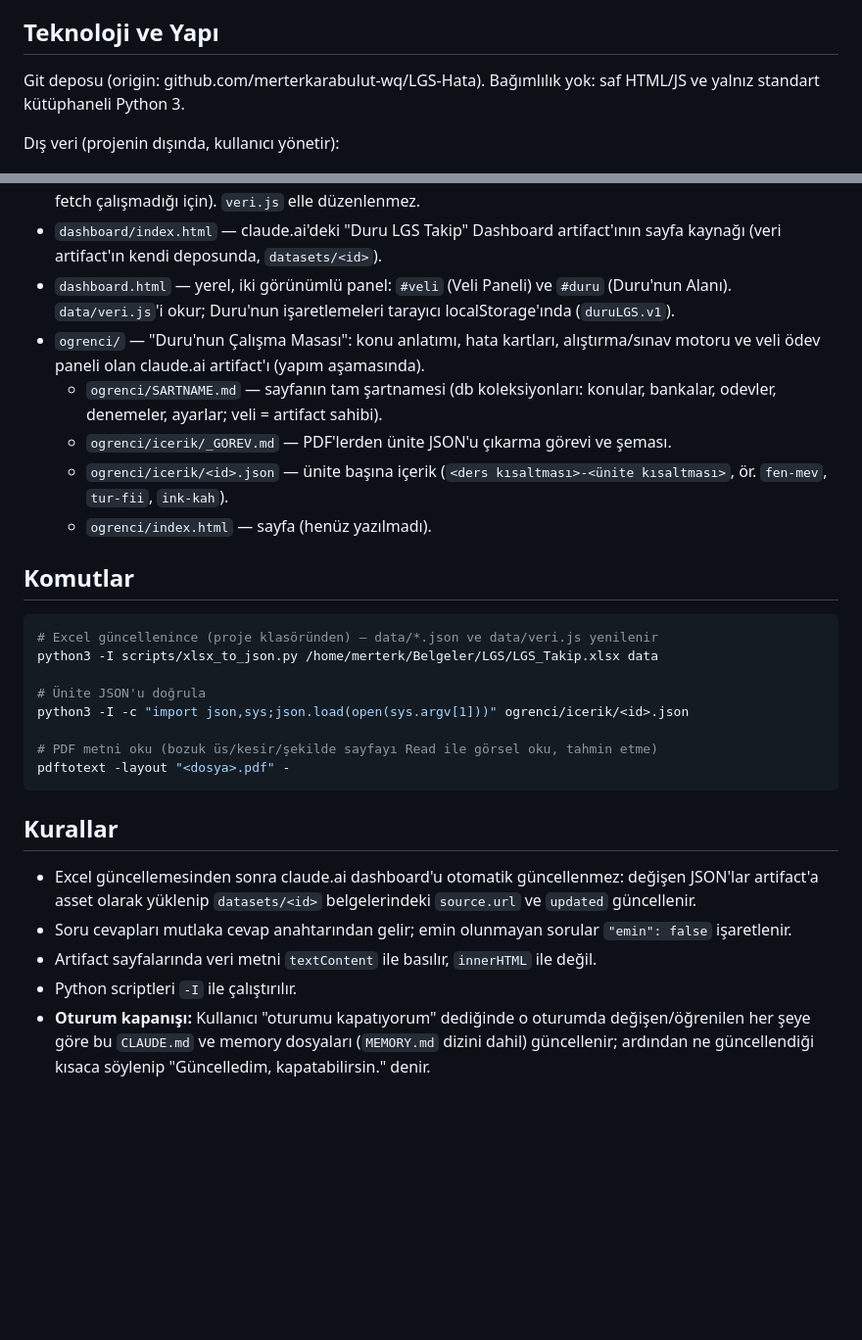
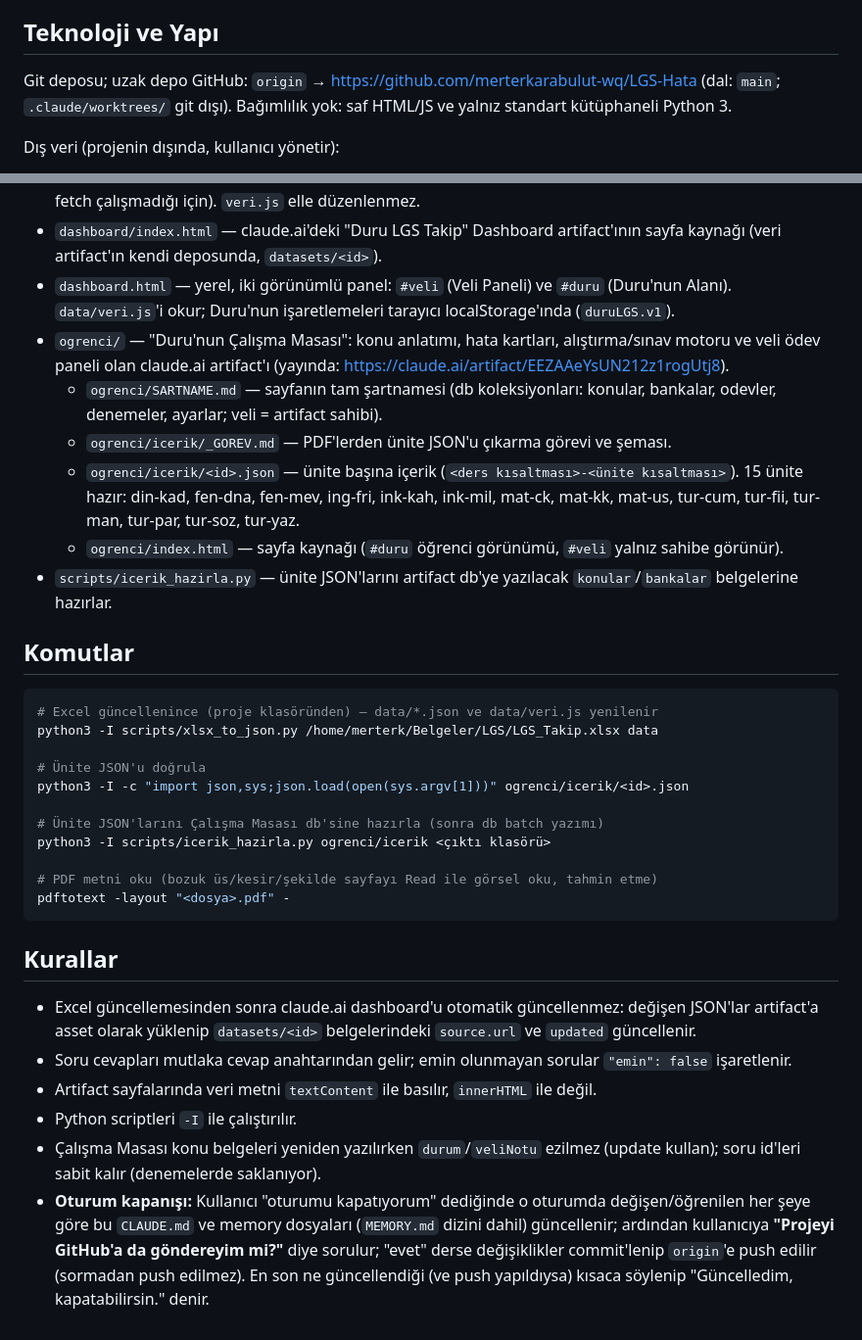
Before and after one commit to merterkarabulut-wq/LGS-Hata, a Markdown page: CLAUDE.md, 2 parts joined by grey strips. Shown at 98% size. Rendered like a GitHub page; blank space fills up the shorter version.

Commit message:
CLAUDE.md: önceki oturumların notları birleştirildi (Çalışma Masası yayında, 15 ünite, icerik_hazirla.py, kapanışta GitHub sorusu)
Co-Authored-By: Claude Opus 5.5 <noreply@anthropic.com>

```diff
--- a/CLAUDE.md
+++ b/CLAUDE.md
@@ -22,7 +22,7 @@ Bu kural kalıcıdır; kullanıcının her oturumda tekrar belirtmesine gerek yo
 
 ## Teknoloji ve Yapı
 
-Git deposu (origin: github.com/merterkarabulut-wq/LGS-Hata). Bağımlılık yok: saf HTML/JS ve yalnız standart kütüphaneli Python 3.
+Git deposu; uzak depo GitHub: `origin` → https://github.com/merterkarabulut-wq/LGS-Hata (dal: `main`; `.claude/worktrees/` git dışı). Bağımlılık yok: saf HTML/JS ve yalnız standart kütüphaneli Python 3.
 
 Dış veri (projenin dışında, kullanıcı yönetir):
 - `/home/merterk/Belgeler/LGS/LGS_Takip.xlsx` — ana takip tablosu (Üniteler, Setler, Tekrar, Kaynaklar sayfaları).
@@ -33,11 +33,12 @@ Proje dosyaları:
 - `scripts/veri_js.py` — `data/*.json`'u `data/veri.js` içinde `window.LGS_VERI` olarak toplar (file:// altında fetch çalışmadığı için). `veri.js` elle düzenlenmez.
 - `dashboard/index.html` — claude.ai'deki "Duru LGS Takip" Dashboard artifact'ının sayfa kaynağı (veri artifact'ın kendi deposunda, `datasets/<id>`).
 - `dashboard.html` — yerel, iki görünümlü panel: `#veli` (Veli Paneli) ve `#duru` (Duru'nun Alanı). `data/veri.js`'i okur; Duru'nun işaretlemeleri tarayıcı localStorage'ında (`duruLGS.v1`).
-- `ogrenci/` — "Duru'nun Çalışma Masası": konu anlatımı, hata kartları, alıştırma/sınav motoru ve veli ödev paneli olan claude.ai artifact'ı (yapım aşamasında).
+- `ogrenci/` — "Duru'nun Çalışma Masası": konu anlatımı, hata kartları, alıştırma/sınav motoru ve veli ödev paneli olan claude.ai artifact'ı (yayında: https://claude.ai/artifact/EEZAAeYsUN212z1rogUtj8).
   - `ogrenci/SARTNAME.md` — sayfanın tam şartnamesi (db koleksiyonları: konular, bankalar, odevler, denemeler, ayarlar; veli = artifact sahibi).
   - `ogrenci/icerik/_GOREV.md` — PDF'lerden ünite JSON'u çıkarma görevi ve şeması.
-  - `ogrenci/icerik/<id>.json` — ünite başına içerik (`<ders kısaltması>-<ünite kısaltması>`, ör. `fen-mev`, `tur-fii`, `ink-kah`).
-  - `ogrenci/index.html` — sayfa (henüz yazılmadı).
+  - `ogrenci/icerik/<id>.json` — ünite başına içerik (`<ders kısaltması>-<ünite kısaltması>`). 15 ünite hazır: din-kad, fen-dna, fen-mev, ing-fri, ink-kah, ink-mil, mat-ck, mat-kk, mat-us, tur-cum, tur-fii, tur-man, tur-par, tur-soz, tur-yaz.
+  - `ogrenci/index.html` — sayfa kaynağı (`#duru` öğrenci görünümü, `#veli` yalnız sahibe görünür).
+- `scripts/icerik_hazirla.py` — ünite JSON'larını artifact db'ye yazılacak `konular`/`bankalar` belgelerine hazırlar.
 
 ## Komutlar
 
@@ -47,6 +48,9 @@ python3 -I scripts/xlsx_to_json.py /home/merterk/Belgeler/LGS/LGS_Takip.xlsx dat
 
 # Ünite JSON'u doğrula
 python3 -I -c "import json,sys;json.load(open(sys.argv[1]))" ogrenci/icerik/<id>.json
+
+# Ünite JSON'larını Çalışma Masası db'sine hazırla (sonra db batch yazımı)
+python3 -I scripts/icerik_hazirla.py ogrenci/icerik <çıktı klasörü>
 
 # PDF metni oku (bozuk üs/kesir/şekilde sayfayı Read ile görsel oku, tahmin etme)
 pdftotext -layout "<dosya>.pdf" -
@@ -58,4 +62,5 @@ pdftotext -layout "<dosya>.pdf" -
 - Soru cevapları mutlaka cevap anahtarından gelir; emin olunmayan sorular `"emin": false` işaretlenir.
 - Artifact sayfalarında veri metni `textContent` ile basılır, `innerHTML` ile değil.
 - Python scriptleri `-I` ile çalıştırılır.
-- **Oturum kapanışı:** Kullanıcı "oturumu kapatıyorum" dediğinde o oturumda değişen/öğrenilen her şeye göre bu `CLAUDE.md` ve memory dosyaları (`MEMORY.md` dizini dahil) güncellenir; ardından ne güncellendiği kısaca söylenip "Güncelledim, kapatabilirsin." denir.
+- Çalışma Masası konu belgeleri yeniden yazılırken `durum`/`veliNotu` ezilmez (update kullan); soru id'leri sabit kalır (denemelerde saklanıyor).
+- **Oturum kapanışı:** Kullanıcı "oturumu kapatıyorum" dediğinde o oturumda değişen/öğrenilen her şeye göre bu `CLAUDE.md` ve memory dosyaları (`MEMORY.md` dizini dahil) güncellenir; ardından kullanıcıya **"Projeyi GitHub'a da göndereyim mi?"** diye sorulur; "evet" derse değişiklikler commit'lenip `origin`'e push edilir (sormadan push edilmez). En son ne güncellendiği (ve push yapıldıysa) kısaca söylenip "Güncelledim, kapatabilirsin." denir.
```
